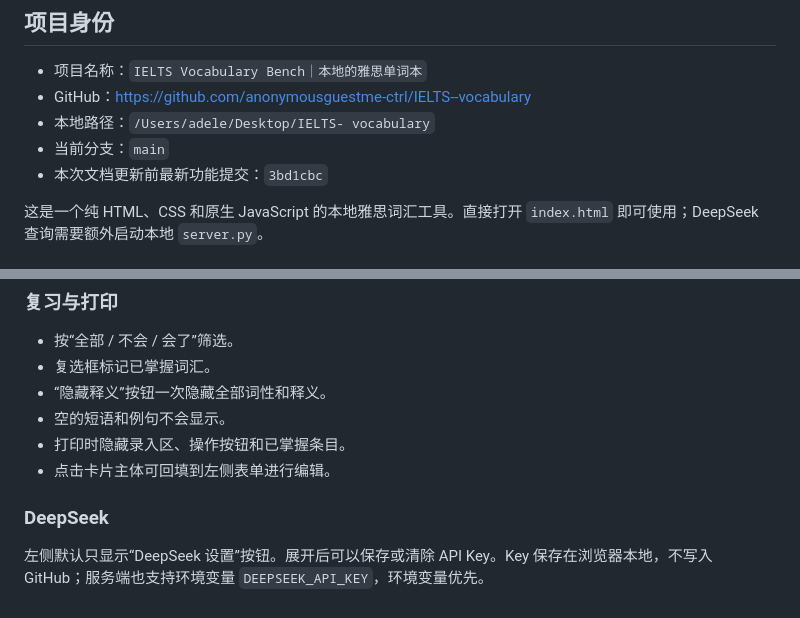
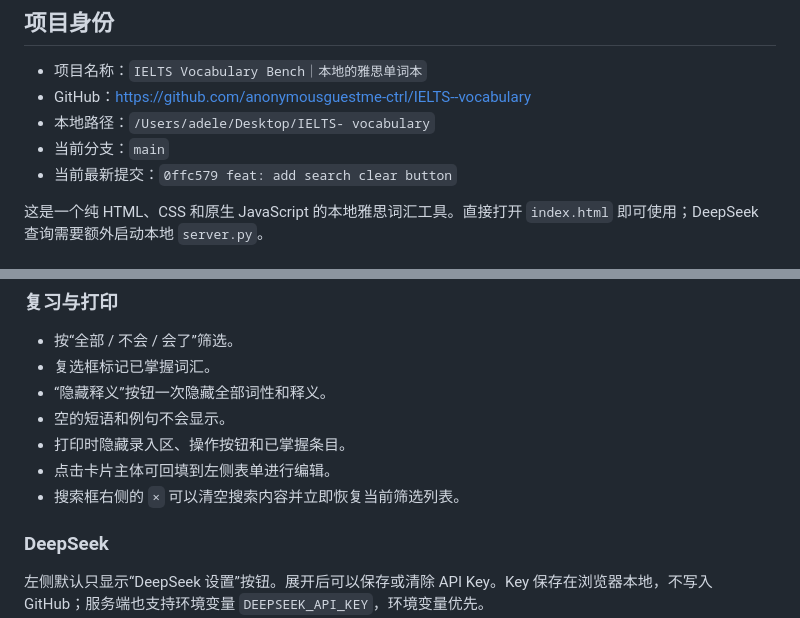
Before and after one commit to anonymousguestme-ctrl/IELTS--vocabulary, a Markdown page: HANDOFF.md, 2 parts joined by grey strips. GitHub-like rendering.

Commit message:
docs: record search reset control

```diff
--- a/HANDOFF.md
+++ b/HANDOFF.md
@@ -6,7 +6,7 @@
 - GitHub：<https://github.com/anonymousguestme-ctrl/IELTS--vocabulary>
 - 本地路径：`/Users/adele/Desktop/IELTS- vocabulary`
 - 当前分支：`main`
-- 本次文档更新前最新功能提交：`3bd1cbc`
+- 当前最新提交：`0ffc579 feat: add search clear button`
 
 这是一个纯 HTML、CSS 和原生 JavaScript 的本地雅思词汇工具。直接打开 `index.html` 即可使用；DeepSeek 查询需要额外启动本地 `server.py`。
 
@@ -34,6 +34,7 @@
 - 空的短语和例句不会显示。
 - 打印时隐藏录入区、操作按钮和已掌握条目。
 - 点击卡片主体可回填到左侧表单进行编辑。
+- 搜索框右侧的 `×` 可以清空搜索内容并立即恢复当前筛选列表。
 
 ### DeepSeek
 
```
